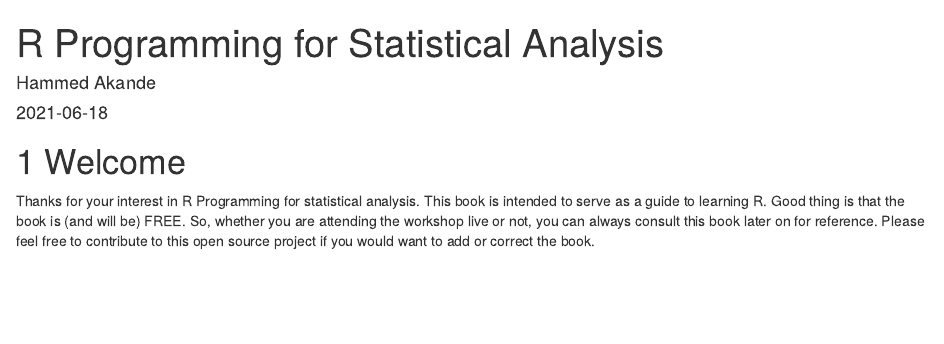
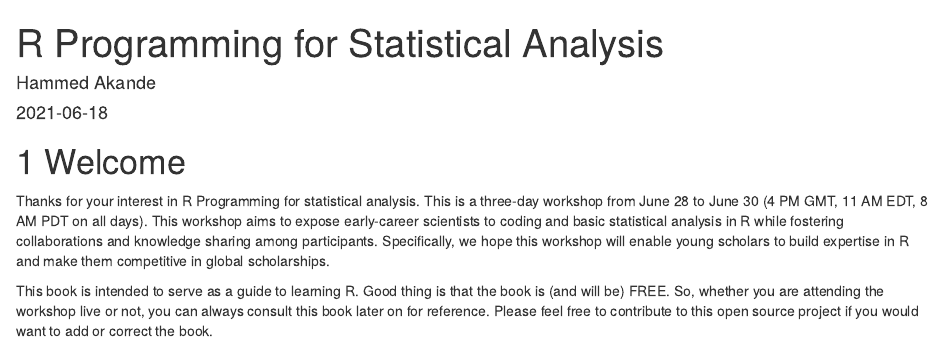
Before and after one commit to Tomiyosi-Bola/bookdown_workshop, an R Markdown document (index.Rmd): the page in a window 1100 px wide, from its top. Rendered offline with R 4.5, knitr and Pandoc, with nearby package versions; drawn as R Markdown's standard HTML page in place of the format the file asks for.

Commit message:
New updates

```diff
--- a/index.Rmd
+++ b/index.Rmd
@@ -7,4 +7,8 @@ site: bookdown::bookdown_site
 
 # Welcome
 
-Thanks for your interest in R Programming for statistical analysis. This book is intended to serve as a guide to learning R. Good thing is that the book is (and will be) FREE. So, whether you are attending the workshop live or not, you can always consult this book later on for reference. Please feel free to contribute to this open source project if you would want to add or correct the book.
+
+Thanks for your interest in R Programming for statistical analysis. This is a three-day workshop from June 28 to June 30 (4 PM GMT, 11 AM EDT, 8 AM PDT on all days). This workshop aims to expose early-career scientists to coding and basic statistical analysis in R while fostering collaborations and knowledge sharing among participants. Specifically, we hope this workshop will enable young scholars to build expertise in R and make them competitive in global scholarships.
+
+
+This book is intended to serve as a guide to learning R. Good thing is that the book is (and will be) FREE. So, whether you are attending the workshop live or not, you can always consult this book later on for reference. Please feel free to contribute to this open source project if you would want to add or correct the book.
```
Also changed, not shown: Chapter-2.Rmd (+3 -0 lines), docs/search_index.json, 2 other files.
